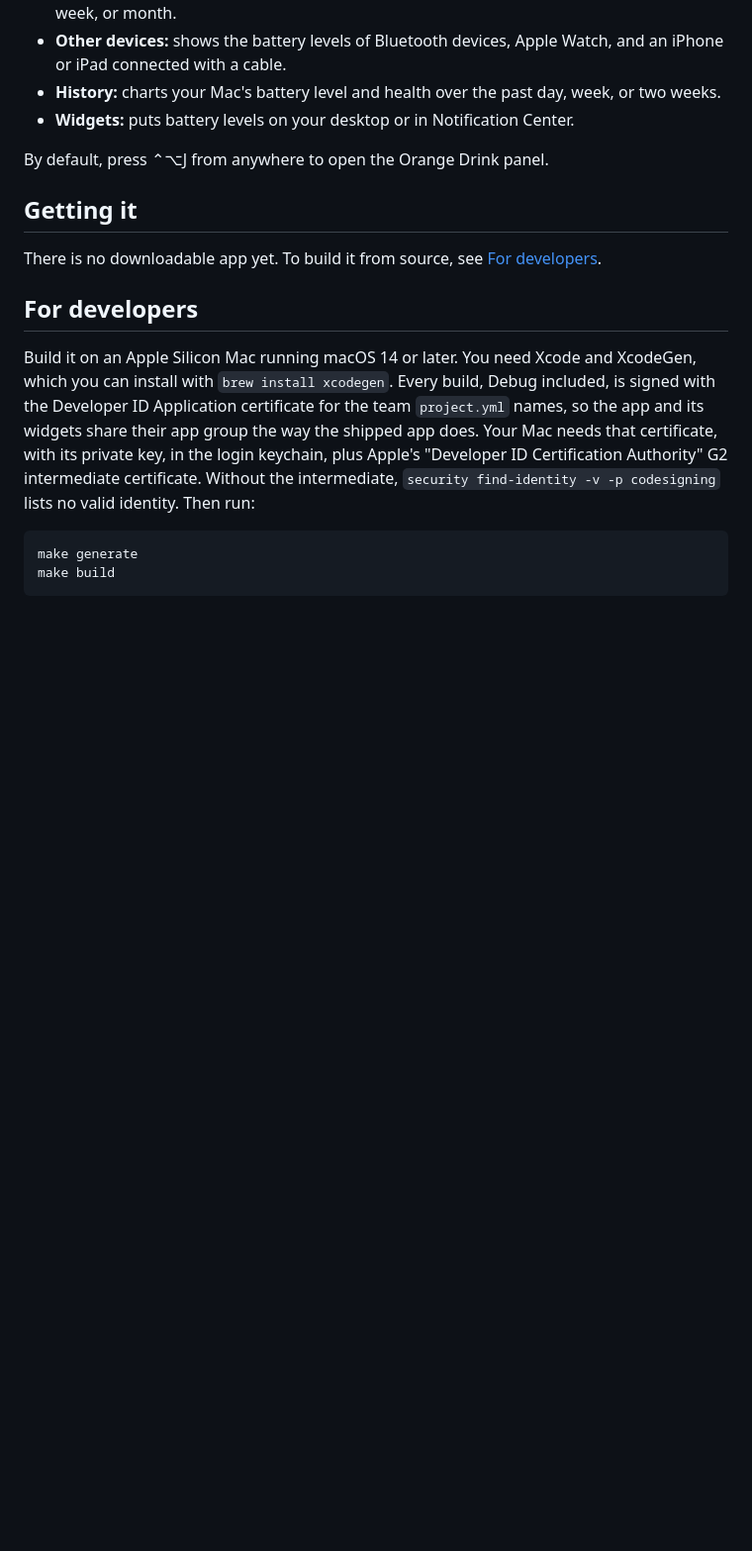
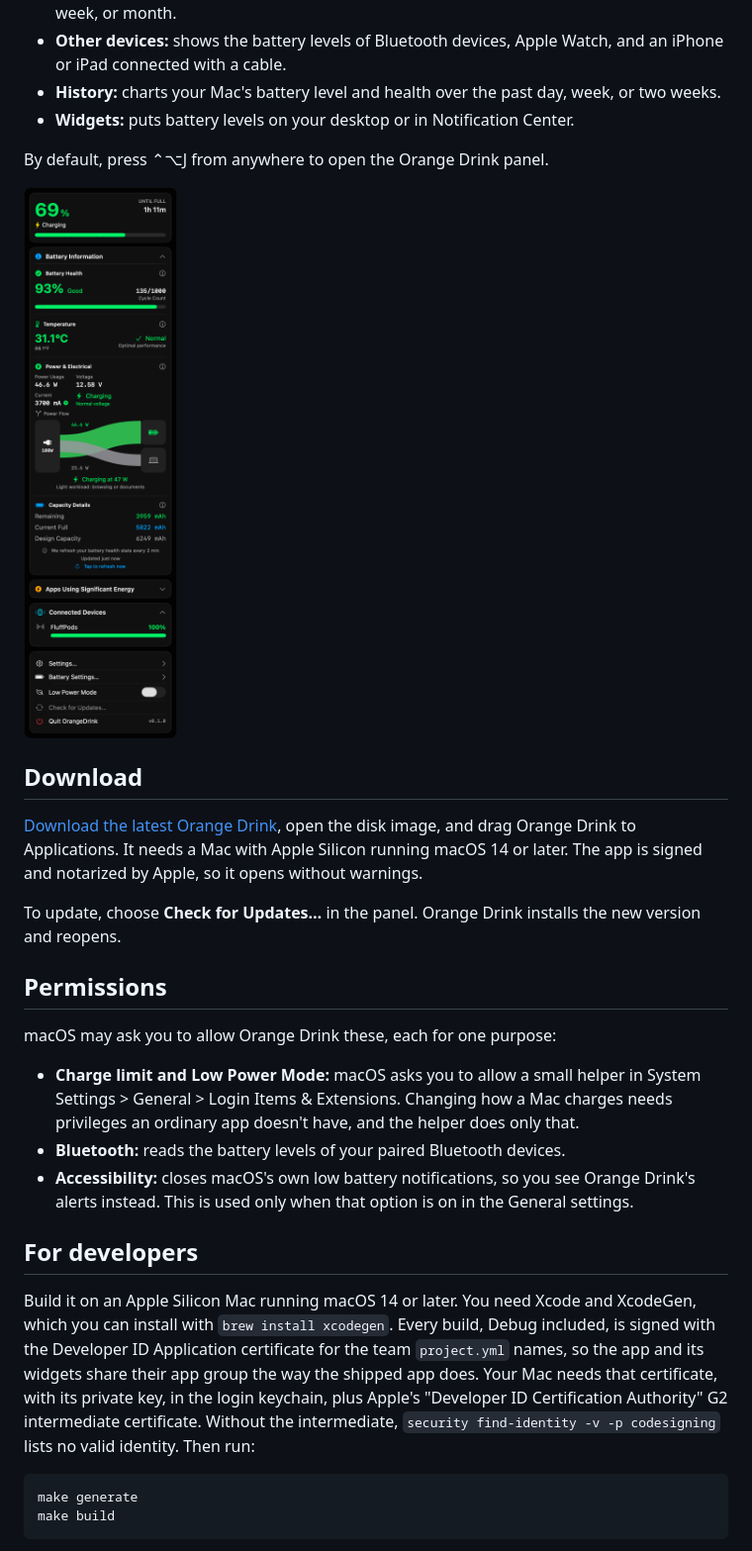
Before and after one commit to promptctl/orange-drink, a Markdown page: README.md, the part around the change. Shown at 99% size. Drawn GitHub-style; pictures changed too: docs/images/panel.png (added); blank space fills up the shorter version.

Commit message:
Rewrite the README for someone downloading the app: download, requirements, updates, what each permission is for, and a panel screenshot (orange-distribution-kg2.gt4)

```diff
--- a/README.md
+++ b/README.md
@@ -18,9 +18,21 @@ The battery indicator built into macOS warns you only at 10% and 5%, and those l
 
 By default, press ⌃⌥J from anywhere to open the Orange Drink panel.
 
-## Getting it
+<img src="docs/images/panel.png" alt="The Orange Drink panel: charge, battery health, temperature, power flow, and connected devices" width="330">
 
-There is no downloadable app yet. To build it from source, see [For developers](#for-developers).
+## Download
+
+[Download the latest Orange Drink](https://github.com/promptctl/orange-drink/releases/latest), open the disk image, and drag Orange Drink to Applications. It needs a Mac with Apple Silicon running macOS 14 or later. The app is signed and notarized by Apple, so it opens without warnings.
+
+To update, choose **Check for Updates…** in the panel. Orange Drink installs the new version and reopens.
+
+## Permissions
+
+macOS may ask you to allow Orange Drink these, each for one purpose:
+
+- **Charge limit and Low Power Mode:** macOS asks you to allow a small helper in System Settings > General > Login Items & Extensions. Changing how a Mac charges needs privileges an ordinary app doesn't have, and the helper does only that.
+- **Bluetooth:** reads the battery levels of your paired Bluetooth devices.
+- **Accessibility:** closes macOS's own low battery notifications, so you see Orange Drink's alerts instead. This is used only when that option is on in the General settings.
 
 ## For developers
 
```
